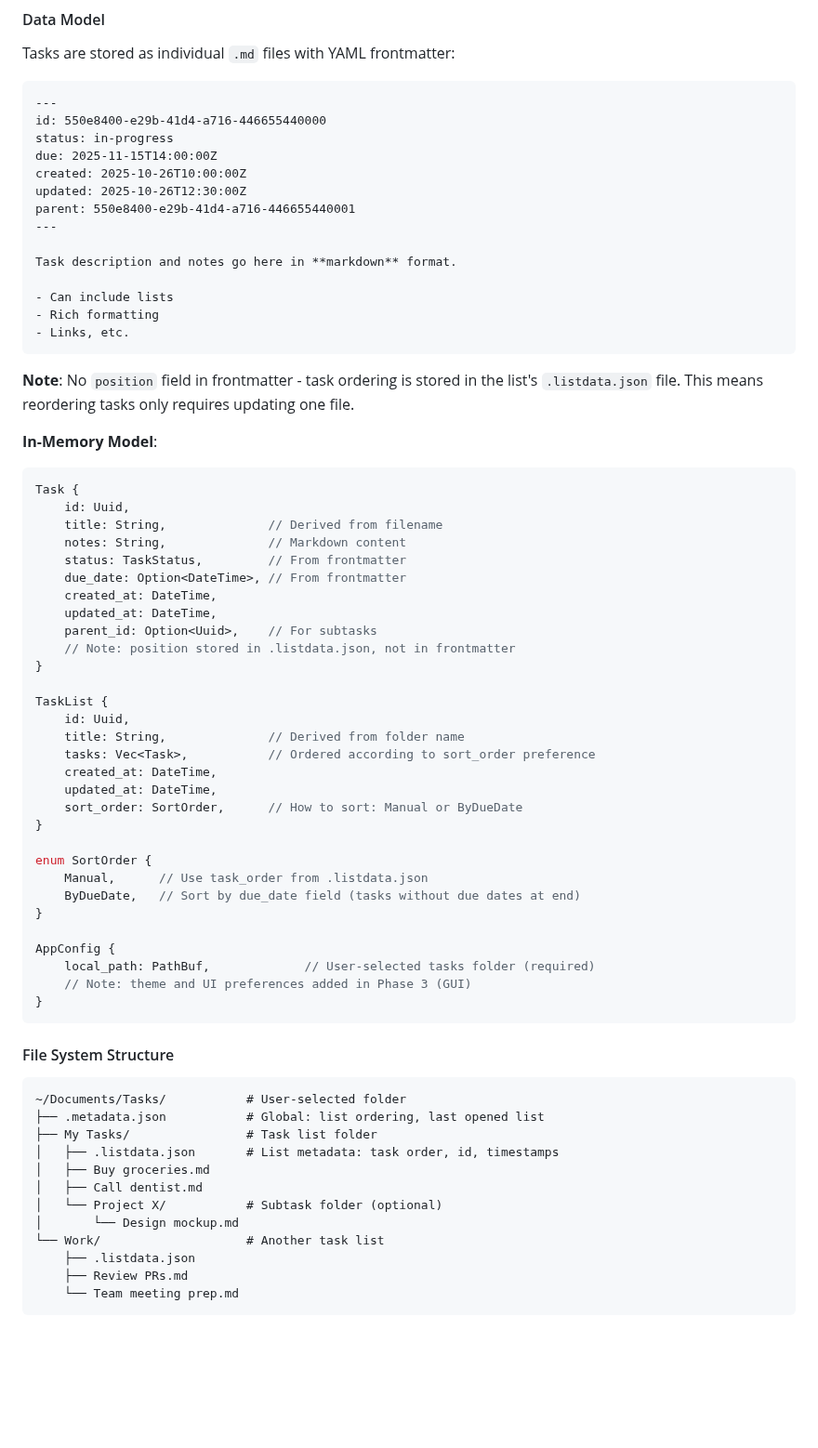
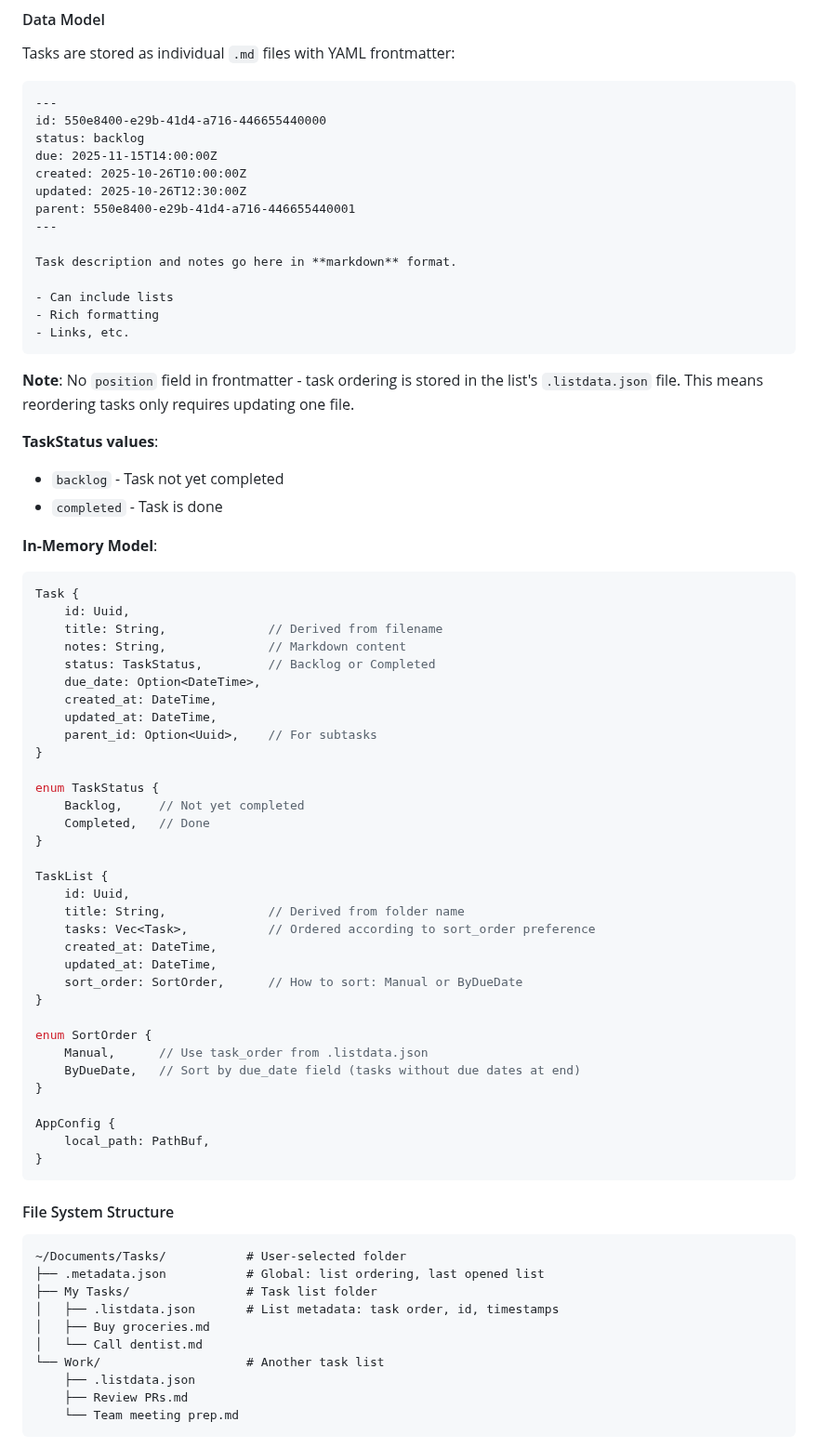
Before and after one commit to SteelDynamite/bevy-tasks, a Markdown page: PLAN.md, the part around the change. Shown at 93% size. GitHub-like rendering; blank space fills up the shorter version.

Commit message:
Revise PLAN.md by removing development guidelines
Clean up data model and remove unnecessary notes:

1. Simplified TaskStatus:
   - Only two states: Backlog and Completed
   - Removed in-progress, not-started complexity
   - Clearer, simpler model

2. Removed unnecessary comments:
   - "Note: position stored in .listdata.json" (obvious from context)
   - "Note: theme and UI preferences added in Phase 3" (unnecessary)

3. Removed subtask folder example:
   - Already have parent_id for subtask relationships
   - No need to show nested folder structure
   - Keeps file structure example simple

4. Simplified AppConfig in Phase 1:
   - Just local_path, no extra comments

Changes keep the plan focused and remove noise.

🤖 Generated with [Claude Code](https://claude.com/claude-code)

Co-Authored-By: Claude <noreply@anthropic.com>

````diff
--- a/PLAN.md
+++ b/PLAN.md
@@ -57,7 +57,7 @@ Tasks are stored as individual `.md` files with YAML frontmatter:
 ```markdown
 ---
 id: 550e8400-e29b-41d4-a716-446655440000
-status: in-progress
+status: backlog
 due: 2025-11-15T14:00:00Z
 created: 2025-10-26T10:00:00Z
 updated: 2025-10-26T12:30:00Z
@@ -73,18 +73,26 @@ Task description and notes go here in **markdown** format.
 
 **Note**: No `position` field in frontmatter - task ordering is stored in the list's `.listdata.json` file. This means reordering tasks only requires updating one file.
 
+**TaskStatus values**:
+- `backlog` - Task not yet completed
+- `completed` - Task is done
+
 **In-Memory Model**:
 ```rust
 Task {
     id: Uuid,
     title: String,              // Derived from filename
     notes: String,              // Markdown content
-    status: TaskStatus,         // From frontmatter
-    due_date: Option<DateTime>, // From frontmatter
+    status: TaskStatus,         // Backlog or Completed
+    due_date: Option<DateTime>,
     created_at: DateTime,
     updated_at: DateTime,
     parent_id: Option<Uuid>,    // For subtasks
-    // Note: position stored in .listdata.json, not in frontmatter
+}
+
+enum TaskStatus {
+    Backlog,     // Not yet completed
+    Completed,   // Done
 }
 
 TaskList {
@@ -102,8 +110,7 @@ enum SortOrder {
 }
 
 AppConfig {
-    local_path: PathBuf,             // User-selected tasks folder (required)
-    // Note: theme and UI preferences added in Phase 3 (GUI)
+    local_path: PathBuf,
 }
 ```
 
@@ -115,9 +122,7 @@ AppConfig {
 ├── My Tasks/                # Task list folder
 │   ├── .listdata.json       # List metadata: task order, id, timestamps
 │   ├── Buy groceries.md
-│   ├── Call dentist.md
-│   └── Project X/           # Subtask folder (optional)
-│       └── Design mockup.md
+│   └── Call dentist.md
 └── Work/                    # Another task list
     ├── .listdata.json
     ├── Review PRs.md
````
